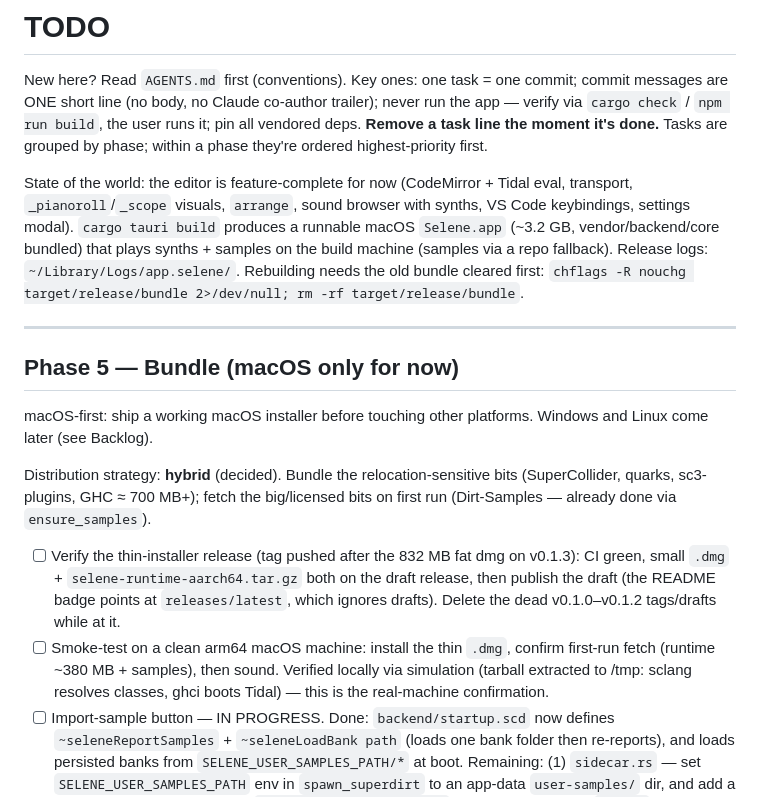
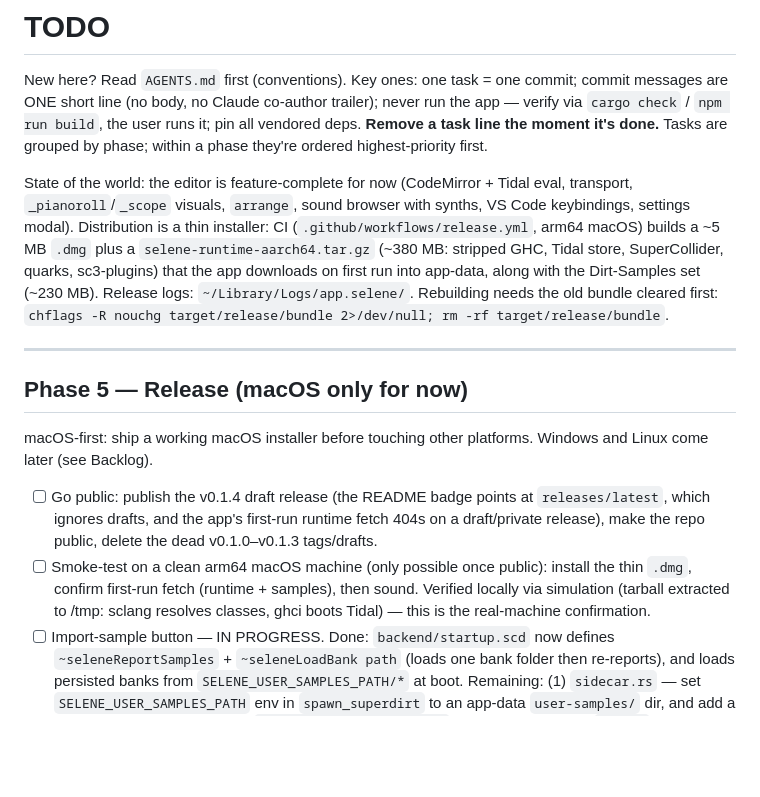
Before and after one commit to anbclausen/selene, a Markdown page: TODO.md, the part around the change. Rendered like a GitHub page; blank space fills up the shorter version.

Commit message:
TODO: reflect thin-installer reality; go-public checklist

```diff
--- a/TODO.md
+++ b/TODO.md
@@ -8,25 +8,29 @@ by phase; within a phase they're ordered highest-priority first.
 
 State of the world: the editor is feature-complete for now (CodeMirror + Tidal
 eval, transport, `_pianoroll`/`_scope` visuals, `arrange`, sound browser with
-synths, VS Code keybindings, settings modal). `cargo tauri build` produces a
-runnable macOS `Selene.app` (~3.2 GB, vendor/backend/core bundled) that plays
-synths + samples on the build machine (samples via a repo fallback). Release
-logs: `~/Library/Logs/app.selene/`. Rebuilding needs the old bundle cleared
-first: `chflags -R nouchg target/release/bundle 2>/dev/null; rm -rf target/release/bundle`.
+synths, VS Code keybindings, settings modal). Distribution is a thin installer:
+CI (`.github/workflows/release.yml`, arm64 macOS) builds a ~5 MB `.dmg` plus a
+`selene-runtime-aarch64.tar.gz` (~380 MB: stripped GHC, Tidal store,
+SuperCollider, quarks, sc3-plugins) that the app downloads on first run into
+app-data, along with the Dirt-Samples set (~230 MB). Release logs:
+`~/Library/Logs/app.selene/`. Rebuilding needs the old bundle cleared first:
+`chflags -R nouchg target/release/bundle 2>/dev/null; rm -rf target/release/bundle`.
 
 ---
 
-## Phase 5 — Bundle (macOS only for now)
+## Phase 5 — Release (macOS only for now)
 
 macOS-first: ship a working macOS installer before touching other platforms.
 Windows and Linux come later (see Backlog).
 
-Distribution strategy: **hybrid** (decided). Bundle the relocation-sensitive bits
-(SuperCollider, quarks, sc3-plugins, GHC ≈ 700 MB+); fetch the big/licensed bits
-on first run (Dirt-Samples — already done via `ensure_samples`).
-
-- [ ] Verify the thin-installer release (tag pushed after the 832 MB fat dmg on v0.1.3): CI green, small `.dmg` + `selene-runtime-aarch64.tar.gz` both on the draft release, then publish the draft (the README badge points at `releases/latest`, which ignores drafts). Delete the dead v0.1.0–v0.1.2 tags/drafts while at it.
-- [ ] Smoke-test on a clean arm64 macOS machine: install the thin `.dmg`, confirm first-run fetch (runtime ~380 MB + samples), then sound. Verified locally via simulation (tarball extracted to /tmp: sclang resolves classes, ghci boots Tidal) — this is the real-machine confirmation.
+- [ ] Go public: publish the v0.1.4 draft release (the README badge points at
+  `releases/latest`, which ignores drafts, and the app's first-run runtime fetch
+  404s on a draft/private release), make the repo public, delete the dead
+  v0.1.0–v0.1.3 tags/drafts.
+- [ ] Smoke-test on a clean arm64 macOS machine (only possible once public):
+  install the thin `.dmg`, confirm first-run fetch (runtime + samples), then
+  sound. Verified locally via simulation (tarball extracted to /tmp: sclang
+  resolves classes, ghci boots Tidal) — this is the real-machine confirmation.
 - [ ] Import-sample button — IN PROGRESS. Done: `backend/startup.scd` now defines `~seleneReportSamples` + `~seleneLoadBank path` (loads one bank folder then re-reports), and loads persisted banks from `SELENE_USER_SAMPLES_PATH/*` at boot. Remaining: (1) `sidecar.rs` — set `SELENE_USER_SAMPLES_PATH` env in `spawn_superdirt` to an app-data `user-samples/` dir, and add a copy helper (chosen folder → `user-samples/<bankname>/`, audio files only). (2) `lib.rs` — `import_samples(src)` command: copy via the helper, then `send` `~seleneLoadBank.value("<dest>");` to the superdirt sidecar's stdin (verified: sclang evals a plain `\n`-terminated line); browser refreshes off the re-reported `samples-loaded`. (3) frontend — an Import button in `.sb-header` (index.html + style.css) that calls `dialogOpen({directory:true})` then `invoke("import_samples",{src})`. Note: internal dir lives in app-data (writable in a bundled app), NOT the repo, so no `.gitignore` change needed — deviates from the original task line's "git-ignored" wording on purpose.
 
 ## Bugs
```
